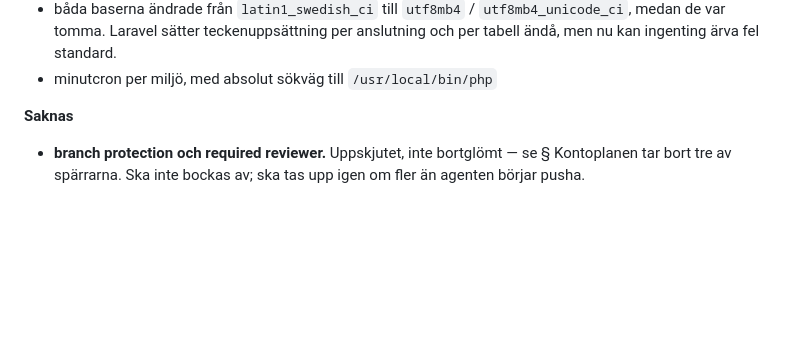
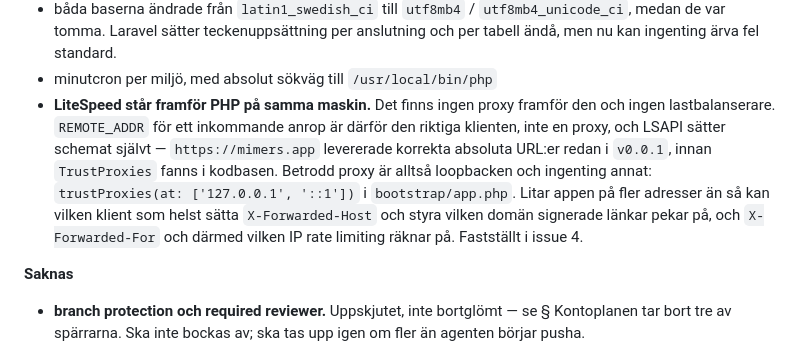
Before and after one commit to Manjo-Consulting-AB/mimers, a Markdown page: docs/Deploy/Pipeline.md, the part around the change. GitHub-like rendering; blank space fills up the shorter version.

Commit message:
Issue 4: betrodd proxy är loopbacken, nedskrivet som verifierat faktum
Att LiteSpeed sitter lokalt framför PHP stod ingenstans i Pipeline.md,
trots att filen är stället för verifierade fakta om servern. Luckan
fick agenten på issue 4 att gissa trustProxies(at: '*'), vilket hade
låtit vilken klient som helst styra värdnamnet i signerade
verifieringslänkar och vilken IP rate limiting i issue 7 räknar på.

Co-Authored-By: Claude Opus 5 <noreply@anthropic.com>
Claude-Session: https://claude.ai/code/session_01UxFgciHciZzRxx5a3v6a7V

```diff
--- a/docs/Deploy/Pipeline.md
+++ b/docs/Deploy/Pipeline.md
@@ -504,6 +504,7 @@ Avstämt 2026-08-23. Allt som går att förbereda innan det finns kod är gjort.
 - en databas per miljö — `s174280_mimers` och `s174280_mimers-staging` — verifierade från servern: MariaDB 10.6.27, tomma, med rättigheter att skapa och ta bort tabeller. Kontot hade inget databastak i vägen.
 - båda baserna ändrade från `latin1_swedish_ci` till `utf8mb4` / `utf8mb4_unicode_ci`, medan de var tomma. Laravel sätter teckenuppsättning per anslutning och per tabell ändå, men nu kan ingenting ärva fel standard.
 - minutcron per miljö, med absolut sökväg till `/usr/local/bin/php`
+- **LiteSpeed står framför PHP på samma maskin.** Det finns ingen proxy framför den och ingen lastbalanserare. `REMOTE_ADDR` för ett inkommande anrop är därför den riktiga klienten, inte en proxy, och LSAPI sätter schemat självt — `https://mimers.app` levererade korrekta absoluta URL:er redan i `v0.0.1`, innan `TrustProxies` fanns i kodbasen. Betrodd proxy är alltså loopbacken och ingenting annat: `trustProxies(at: ['127.0.0.1', '::1'])` i `bootstrap/app.php`. Litar appen på fler adresser än så kan vilken klient som helst sätta `X-Forwarded-Host` och styra vilken domän signerade länkar pekar på, och `X-Forwarded-For` och därmed vilken IP rate limiting räknar på. Fastställt i issue 4.
 
 **Saknas**
 
```
